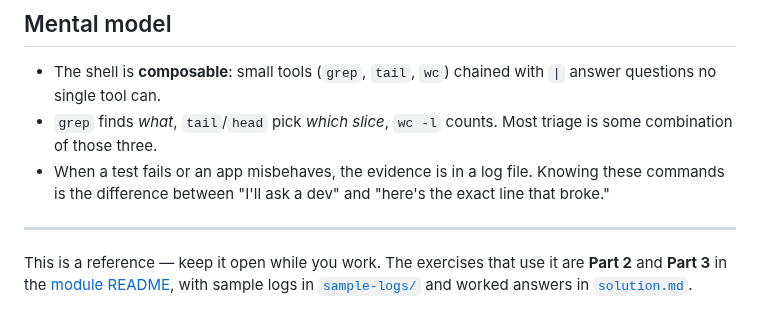
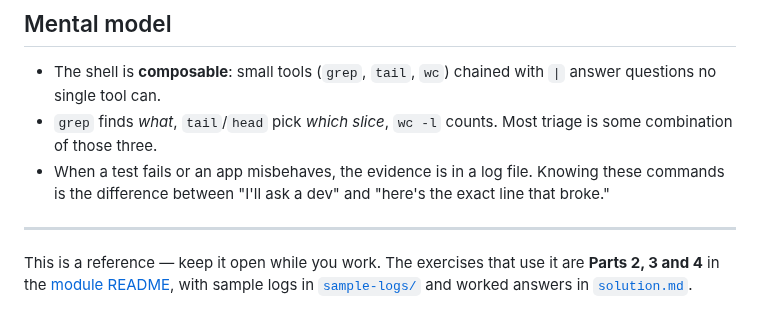
Before and after one commit to asoaresbb/qa-learning-path, a Markdown page: modules/01-linux-basics/cheatsheet.md, the part around the change. Rendered like a GitHub page.

```diff
--- a/modules/01-linux-basics/cheatsheet.md
+++ b/modules/01-linux-basics/cheatsheet.md
@@ -144,4 +144,4 @@ Writing the query is the easy part; knowing *what to look for* is the skill. A r
 
 ---
 
-This is a reference — keep it open while you work. The exercises that use it are **Part 2** and **Part 3** in the [module README](README.md), with sample logs in [`sample-logs/`](sample-logs) and worked answers in [`solution.md`](solution.md).
+This is a reference — keep it open while you work. The exercises that use it are **Parts 2, 3 and 4** in the [module README](README.md), with sample logs in [`sample-logs/`](sample-logs) and worked answers in [`solution.md`](solution.md).
```
Also changed, not shown: modules/01-linux-basics/README.md (+16 -34 lines).
